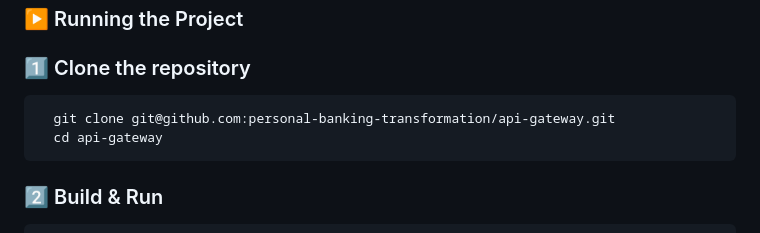
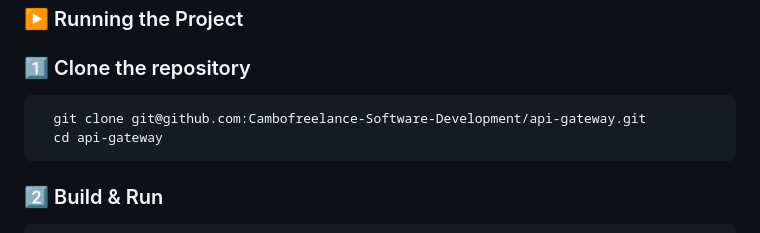
Before and after one commit to dinsarendev/api-gateway, a Markdown page: README.md, the part around the change. GitHub-like rendering.

Commit message:
feat(init): Update

````diff
--- a/README.md
+++ b/README.md
@@ -256,7 +256,7 @@ INSERT INTO api_route (group_code, application_id, description, is_public, "meth
 ### 1️⃣ Clone the repository
 
 ```aidl
-  git clone git@github.com:personal-banking-transformation/api-gateway.git
+  git clone git@github.com:Cambofreelance-Software-Development/api-gateway.git
   cd api-gateway
 ```
 ### 2️⃣ Build & Run
````
